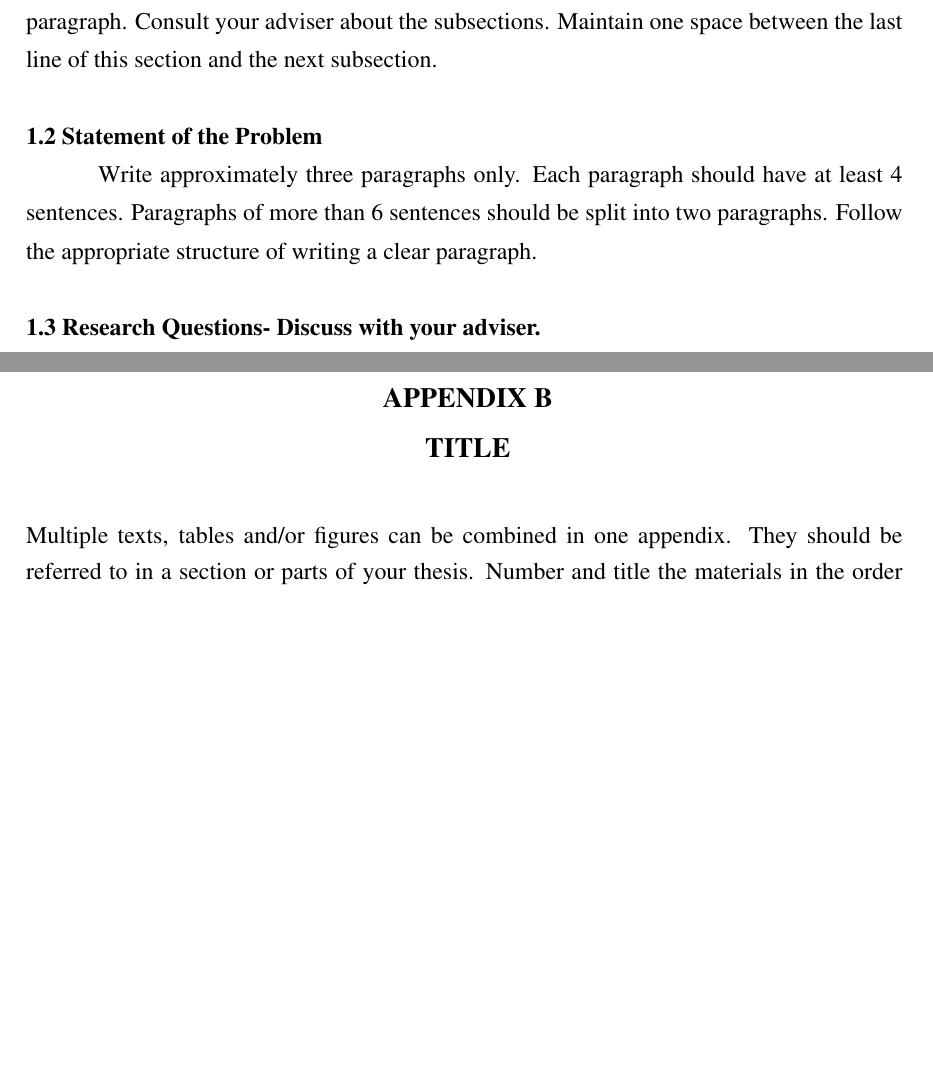
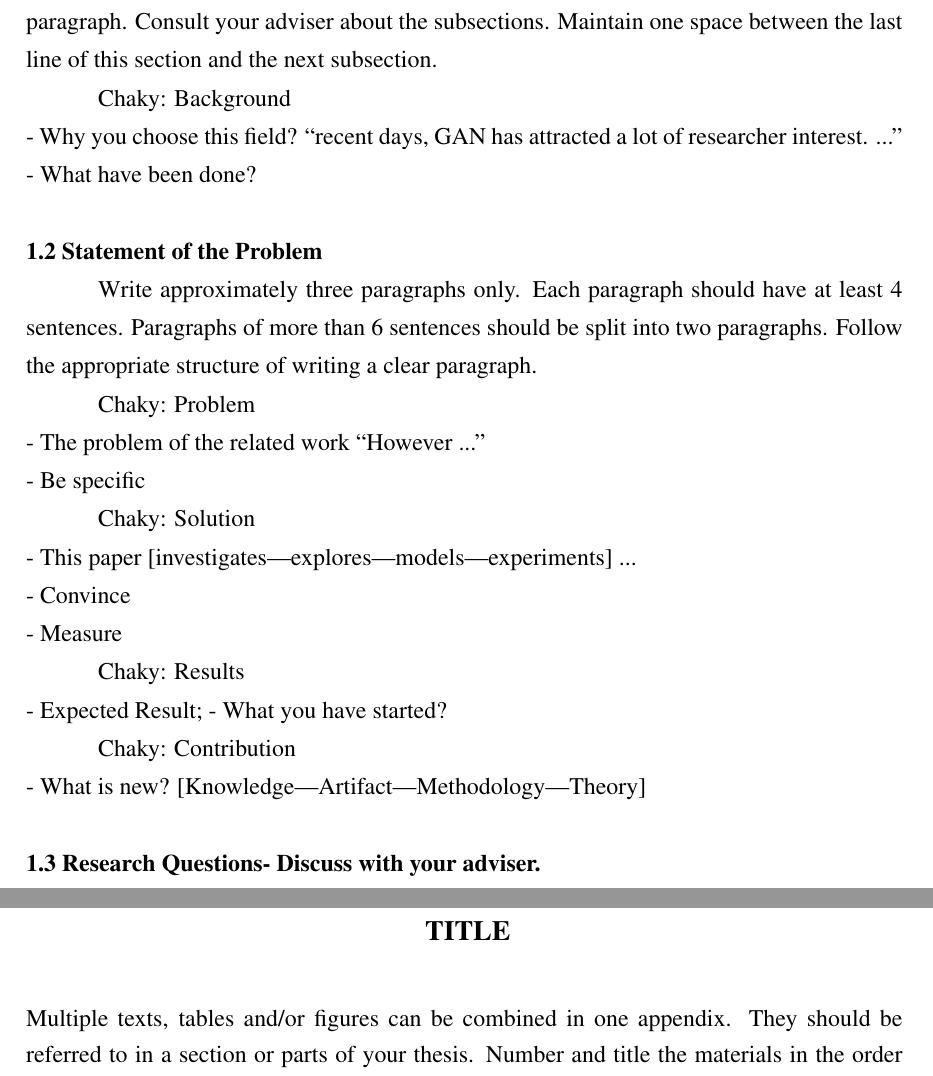
Before and after one commit to akraradets/AIT_Thesis_Template, a LaTeX thesis (main.tex, which reads 7-introduction.tex): two parts of pages 7 and 15 of 15, joined at a grey line, cut so that both start at the same text, the shorter picture padded with empty space. Compiled offline with pdfLaTeX.

Commit message:
Add Chaky introduction writing style

```diff
--- a/7-introduction.tex
+++ b/7-introduction.tex
@@ -12,8 +12,28 @@ Start your paragraph here; justified, 0.5” indentation. Maintain a 1.5 line sp
 
 Each paragraph should have at least 4 sentences. Paragraphs of more than 6 sentences should be split into two paragraphs. Follow the appropriate structure of writing a clear paragraph.  Consult your adviser about the subsections. Maintain one space between the last line of this section and the next subsection.
 
+Chaky: Background \\
+- Why you choose  this field? ``recent days, GAN has attracted a lot of researcher interest. ..."\\
+- What have been done?
+
 \section{Statement of the Problem}
 Write approximately three paragraphs only. Each paragraph should have at least 4 sentences. Paragraphs of more than 6 sentences should be split into two paragraphs. Follow the appropriate structure of writing a clear paragraph.
+
+Chaky: Problem \\
+- The problem of the related work ``However ..."\\
+- Be specific
+
+Chaky: Solution \\
+- This paper [investigates|explores|models|experiments] ...\\
+- Convince\\
+- Measure
+
+Chaky: Results \\
+- Expected Result;
+- What you have started?
+
+Chaky: Contribution  \\
+- What is new? [Knowledge|Artifact|Methodology|Theory]
 
 \section{Research Questions- Discuss with your adviser.}
 Introduce your research questions in one sentence followed by a bulleted list, left-aligned.
```
Also changed, not shown: AIT_thesis_template.pdf (added).
